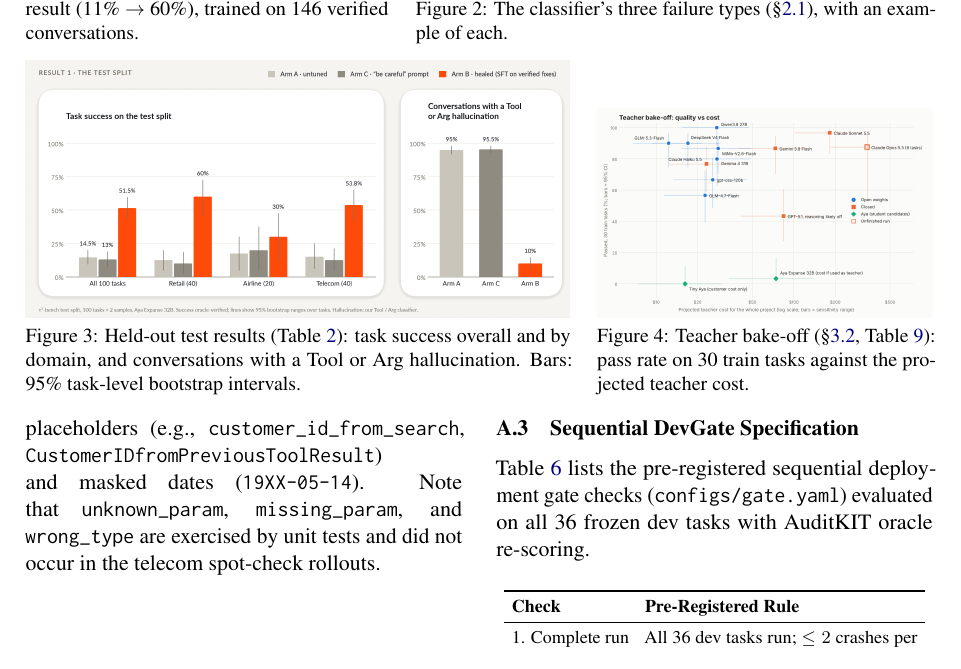
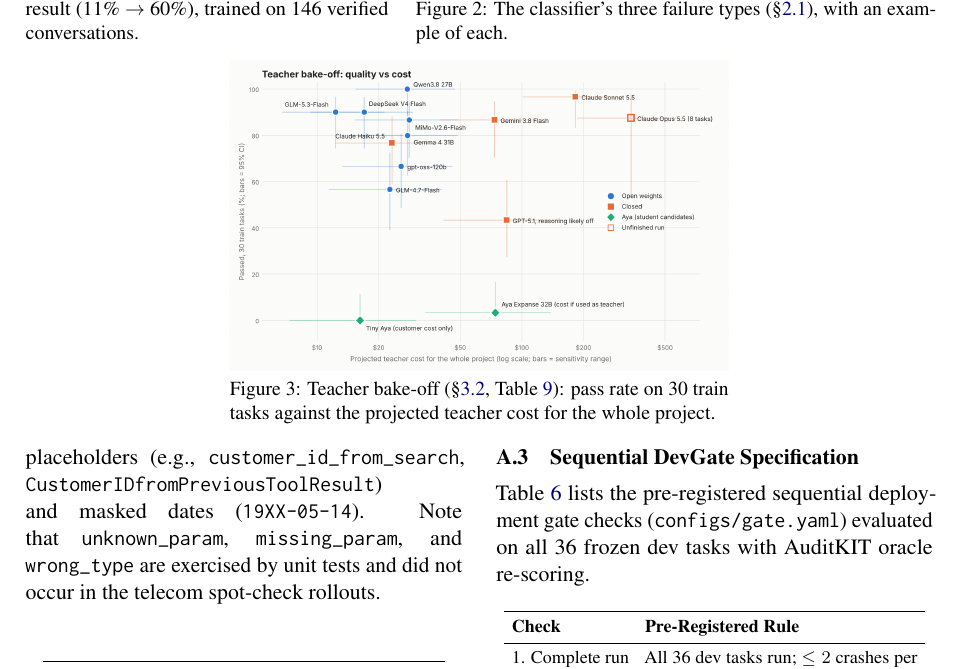
Before and after one commit to CharlieGalvin/lexsi-labs-reflexive-agent, a LaTeX paper (paper/draft/main.tex): part of page 10 of 13, cut so that both start at the same text. Compiled offline with pdfLaTeX.

Commit message:
paper: drop the test-results figure, which repeated Table 2
The loop and the failure types share the first row; the bake-off chart,
now Figure 3, is wider below them. The image stays in docs/blog/img for
the README and the blog.

Co-Authored-By: Claude Opus 5.5 <noreply@anthropic.com>

```diff
--- a/paper/draft/main.tex
+++ b/paper/draft/main.tex
@@ -313,16 +313,10 @@ We thank Lloyds Banking Group for the GPU credits that made this work possible,
 \end{minipage}
 
 \vspace{6pt}
-\begin{minipage}[b]{0.60\textwidth}
-\centering
-\includegraphics[width=\linewidth]{figures/test-results.png}
-\caption{Held-out test results (Table~\ref{tab:main_test}): task success overall and by domain, and conversations with a Tool or Arg hallucination. Bars: 95\% task-level bootstrap intervals.}
-\label{fig:test_results}
-\end{minipage}\hfill
-\begin{minipage}[b]{0.37\textwidth}
+\begin{minipage}[b]{0.55\textwidth}
 \centering
 \includegraphics[width=\linewidth]{figures/bakeoff_cost_vs_pass.png}
-\caption{Teacher bake-off (\S\ref{sec:exp_teacher}, Table~\ref{tab:bakeoff_full}): pass rate on 30 train tasks against the projected teacher cost.}
+\caption{Teacher bake-off (\S\ref{sec:exp_teacher}, Table~\ref{tab:bakeoff_full}): pass rate on 30 train tasks against the projected teacher cost for the whole project.}
 \label{fig:bakeoff}
 \end{minipage}
 \end{figure*}
```
Also changed, not shown: paper/draft/figures/test-results.png (deleted), paper/draft/main.pdf.
